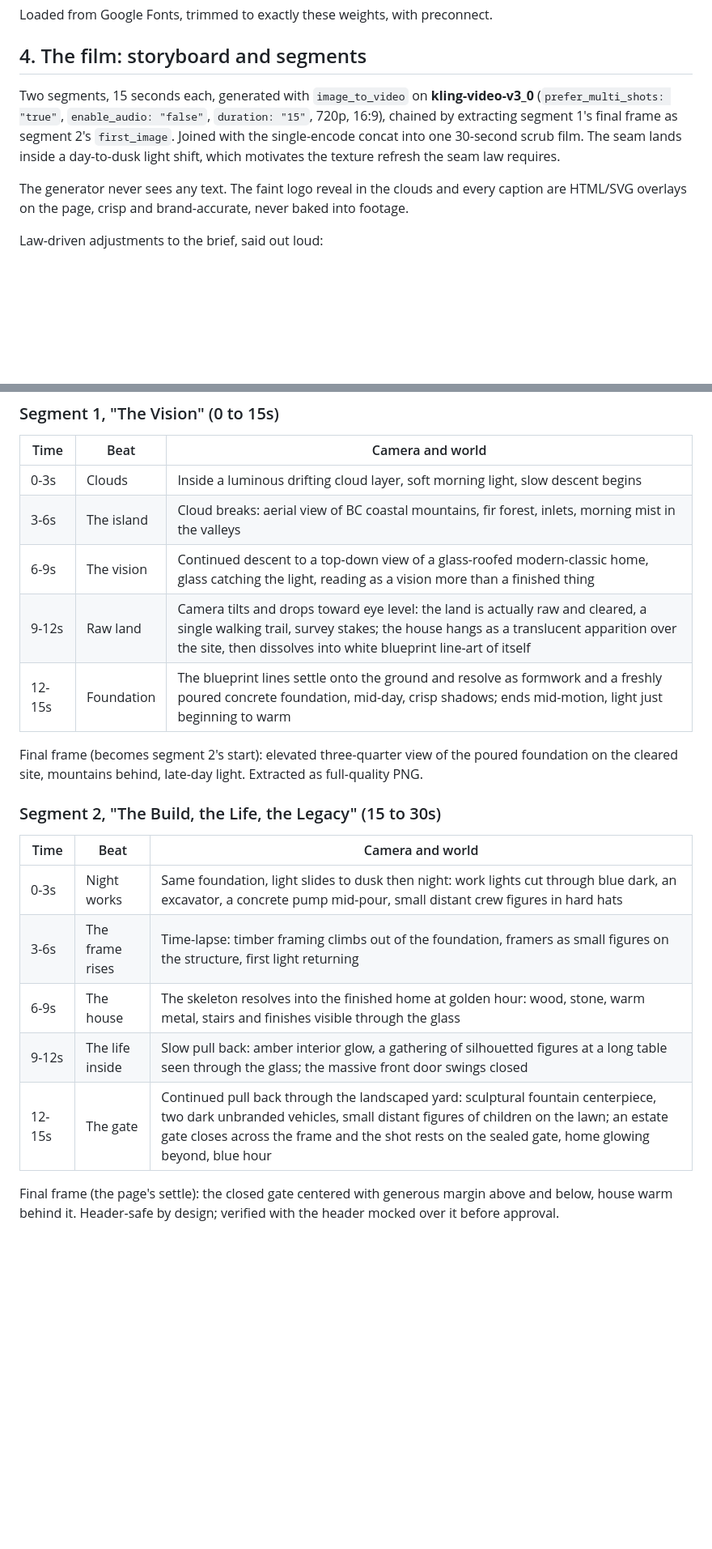
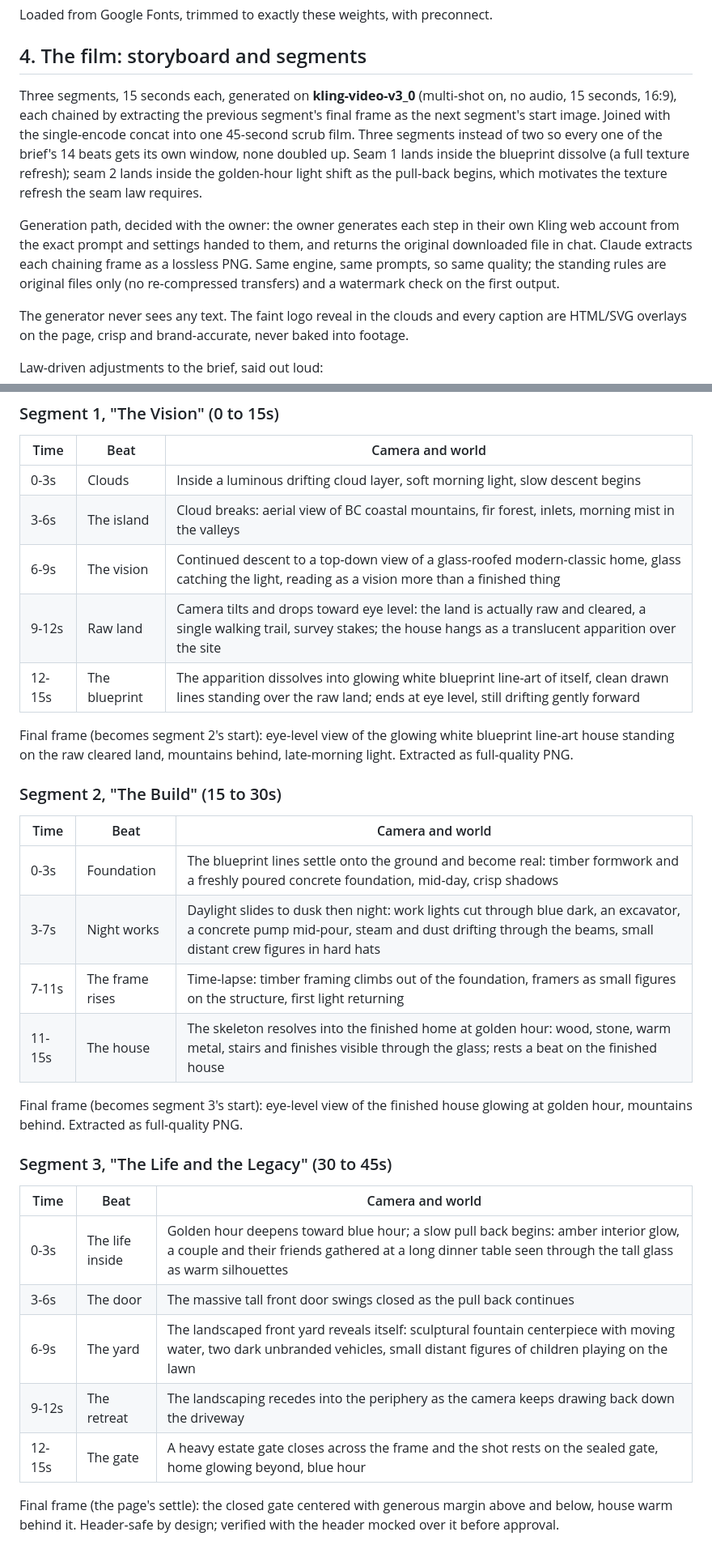
Before and after one commit to harvey0880/websyte, a Markdown page: gilbertson-design-package.md, 2 parts joined by grey strips. Shown at 81% size. Drawn GitHub-style; blank space fills up the shorter version.

```diff
--- a/gilbertson-design-package.md
+++ b/gilbertson-design-package.md
@@ -41,7 +41,9 @@ Loaded from Google Fonts, trimmed to exactly these weights, with preconnect.
 
 ## 4. The film: storyboard and segments
 
-Two segments, 15 seconds each, generated with `image_to_video` on **kling-video-v3_0** (`prefer_multi_shots: "true"`, `enable_audio: "false"`, `duration: "15"`, 720p, 16:9), chained by extracting segment 1's final frame as segment 2's `first_image`. Joined with the single-encode concat into one 30-second scrub film. The seam lands inside a day-to-dusk light shift, which motivates the texture refresh the seam law requires.
+Three segments, 15 seconds each, generated on **kling-video-v3_0** (multi-shot on, no audio, 15 seconds, 16:9), each chained by extracting the previous segment's final frame as the next segment's start image. Joined with the single-encode concat into one 45-second scrub film. Three segments instead of two so every one of the brief's 14 beats gets its own window, none doubled up. Seam 1 lands inside the blueprint dissolve (a full texture refresh); seam 2 lands inside the golden-hour light shift as the pull-back begins, which motivates the texture refresh the seam law requires.
+
+Generation path, decided with the owner: the owner generates each step in their own Kling web account from the exact prompt and settings handed to them, and returns the original downloaded file in chat. Claude extracts each chaining frame as a lossless PNG. Same engine, same prompts, so same quality; the standing rules are original files only (no re-compressed transfers) and a watermark check on the first output.
 
 The generator never sees any text. The faint logo reveal in the clouds and every caption are HTML/SVG overlays on the page, crisp and brand-accurate, never baked into footage.
 
@@ -58,20 +60,31 @@ Law-driven adjustments to the brief, said out loud:
 | 0-3s | Clouds | Inside a luminous drifting cloud layer, soft morning light, slow descent begins |
 | 3-6s | The island | Cloud breaks: aerial view of BC coastal mountains, fir forest, inlets, morning mist in the valleys |
 | 6-9s | The vision | Continued descent to a top-down view of a glass-roofed modern-classic home, glass catching the light, reading as a vision more than a finished thing |
-| 9-12s | Raw land | Camera tilts and drops toward eye level: the land is actually raw and cleared, a single walking trail, survey stakes; the house hangs as a translucent apparition over the site, then dissolves into white blueprint line-art of itself |
-| 12-15s | Foundation | The blueprint lines settle onto the ground and resolve as formwork and a freshly poured concrete foundation, mid-day, crisp shadows; ends mid-motion, light just beginning to warm |
+| 9-12s | Raw land | Camera tilts and drops toward eye level: the land is actually raw and cleared, a single walking trail, survey stakes; the house hangs as a translucent apparition over the site |
+| 12-15s | The blueprint | The apparition dissolves into glowing white blueprint line-art of itself, clean drawn lines standing over the raw land; ends at eye level, still drifting gently forward |
 
-Final frame (becomes segment 2's start): elevated three-quarter view of the poured foundation on the cleared site, mountains behind, late-day light. Extracted as full-quality PNG.
+Final frame (becomes segment 2's start): eye-level view of the glowing white blueprint line-art house standing on the raw cleared land, mountains behind, late-morning light. Extracted as full-quality PNG.
 
-### Segment 2, "The Build, the Life, the Legacy" (15 to 30s)
+### Segment 2, "The Build" (15 to 30s)
 
 | Time | Beat | Camera and world |
 |---|---|---|
-| 0-3s | Night works | Same foundation, light slides to dusk then night: work lights cut through blue dark, an excavator, a concrete pump mid-pour, small distant crew figures in hard hats |
-| 3-6s | The frame rises | Time-lapse: timber framing climbs out of the foundation, framers as small figures on the structure, first light returning |
-| 6-9s | The house | The skeleton resolves into the finished home at golden hour: wood, stone, warm metal, stairs and finishes visible through the glass |
-| 9-12s | The life inside | Slow pull back: amber interior glow, a gathering of silhouetted figures at a long table seen through the glass; the massive front door swings closed |
-| 12-15s | The gate | Continued pull back through the landscaped yard: sculptural fountain centerpiece, two dark unbranded vehicles, small distant figures of children on the lawn; an estate gate closes across the frame and the shot rests on the sealed gate, home glowing beyond, blue hour |
+| 0-3s | Foundation | The blueprint lines settle onto the ground and become real: timber formwork and a freshly poured concrete foundation, mid-day, crisp shadows |
+| 3-7s | Night works | Daylight slides to dusk then night: work lights cut through blue dark, an excavator, a concrete pump mid-pour, steam and dust drifting through the beams, small distant crew figures in hard hats |
+| 7-11s | The frame rises | Time-lapse: timber framing climbs out of the foundation, framers as small figures on the structure, first light returning |
+| 11-15s | The house | The skeleton resolves into the finished home at golden hour: wood, stone, warm metal, stairs and finishes visible through the glass; rests a beat on the finished house |
+
+Final frame (becomes segment 3's start): eye-level view of the finished house glowing at golden hour, mountains behind. Extracted as full-quality PNG.
+
+### Segment 3, "The Life and the Legacy" (30 to 45s)
+
+| Time | Beat | Camera and world |
+|---|---|---|
+| 0-3s | The life inside | Golden hour deepens toward blue hour; a slow pull back begins: amber interior glow, a couple and their friends gathered at a long dinner table seen through the tall glass as warm silhouettes |
+| 3-6s | The door | The massive tall front door swings closed as the pull back continues |
+| 6-9s | The yard | The landscaped front yard reveals itself: sculptural fountain centerpiece with moving water, two dark unbranded vehicles, small distant figures of children playing on the lawn |
+| 9-12s | The retreat | The landscaping recedes into the periphery as the camera keeps drawing back down the driveway |
+| 12-15s | The gate | A heavy estate gate closes across the frame and the shot rests on the sealed gate, home glowing beyond, blue hour |
 
 Final frame (the page's settle): the closed gate centered with generous margin above and below, house warm behind it. Header-safe by design; verified with the header mocked over it before approval.
 
```
Also changed, not shown: other parts of gilbertson-design-package.md (+22 -18 lines).
